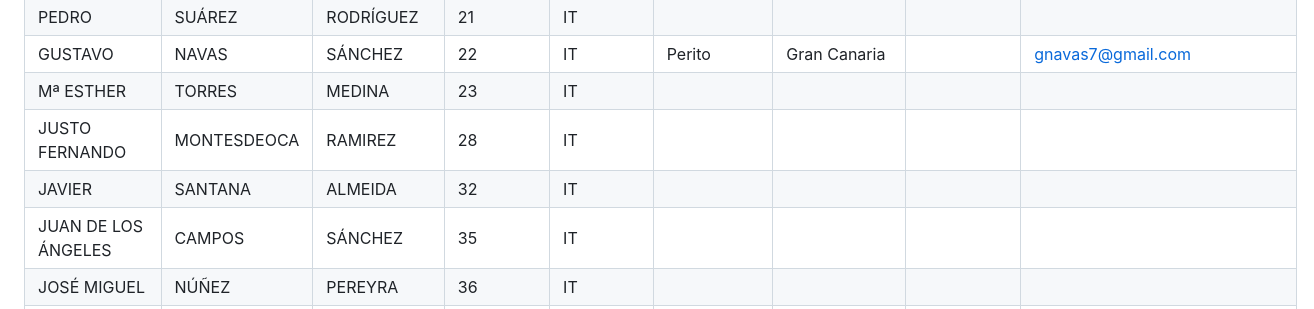
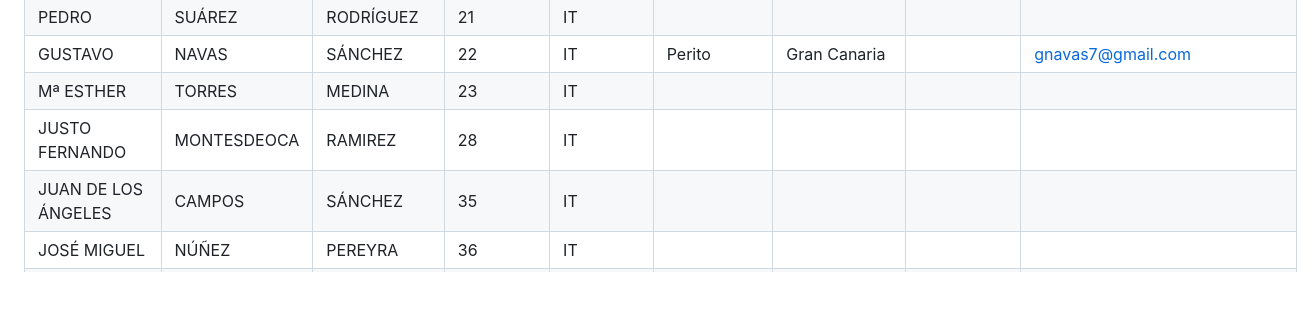
Before and after one commit to XavYan/Web-COITIC, a Markdown page: content/colegiados.md, the part around the change. Drawn GitHub-style; blank space fills up the shorter version.

```diff
--- a/content/colegiados.md
+++ b/content/colegiados.md
@@ -15,7 +15,6 @@ Puede buscar por cualquier columna y ordenar los resultados seleccionando su enc
 | GUSTAVO | NAVAS | SÁNCHEZ | 22 | IT | Perito | Gran Canaria |  | gnavas7@gmail.com |
 | Mª ESTHER | TORRES | MEDINA | 23 | IT |  |  |  |  |
 | JUSTO FERNANDO | MONTESDEOCA | RAMIREZ | 28 | IT |  |  |  |  |
-| JAVIER | SANTANA | ALMEIDA | 32 | IT |  |  |  |  |
 | JUAN DE LOS ÁNGELES | CAMPOS | SÁNCHEZ | 35 | IT |  |  |  |  |
 | JOSÉ MIGUEL | NÚÑEZ | PEREYRA | 36 | IT |  |  |  |  |
 | OCTAVIO | DOMÍNGUEZ | ARTEAGA | 37 | IT |  |  |  |  |
```
